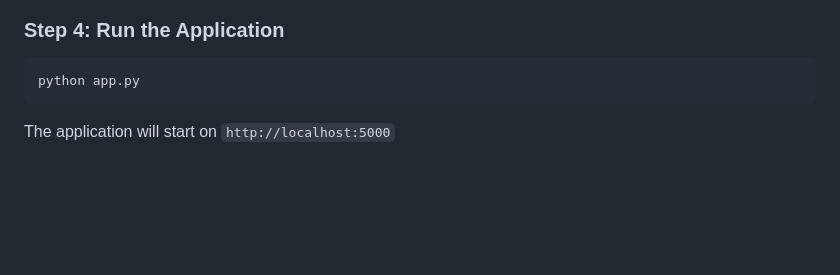
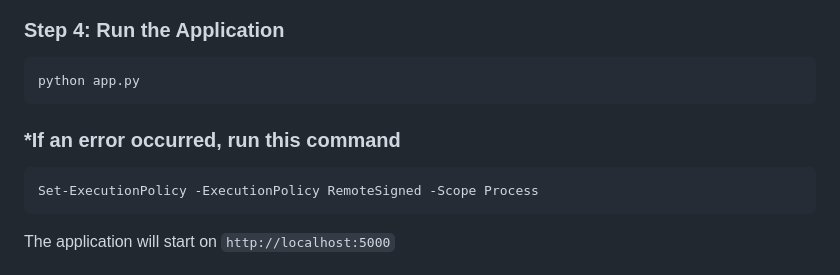
Before and after one commit to akulaahhhh/Skin-Disease-Expert-System, a Markdown page: README.md, the part around the change. GitHub-like rendering; blank space fills up the shorter version.

````diff
--- a/README.md
+++ b/README.md
@@ -82,6 +82,12 @@ pip install -r requirements.txt
 python app.py
 ```
 
+### *If an error occurred, run this command
+
+```bash
+Set-ExecutionPolicy -ExecutionPolicy RemoteSigned -Scope Process
+```
+
 The application will start on `http://localhost:5000`
 
 ## 🎯 How to Use
````
